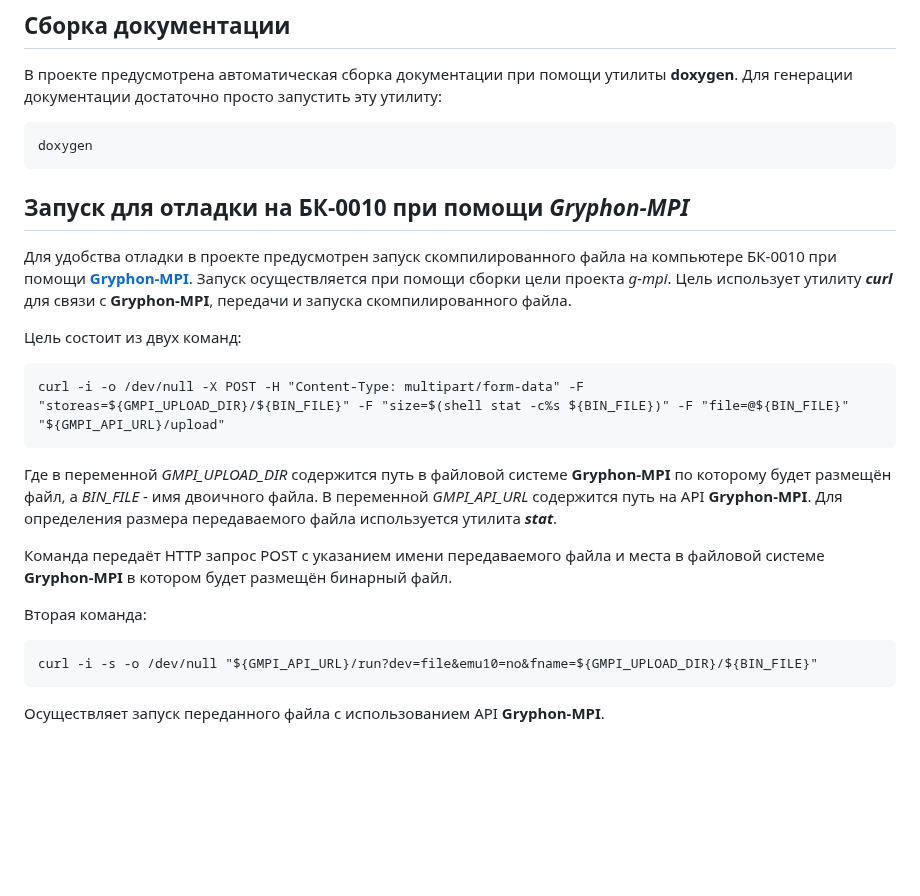
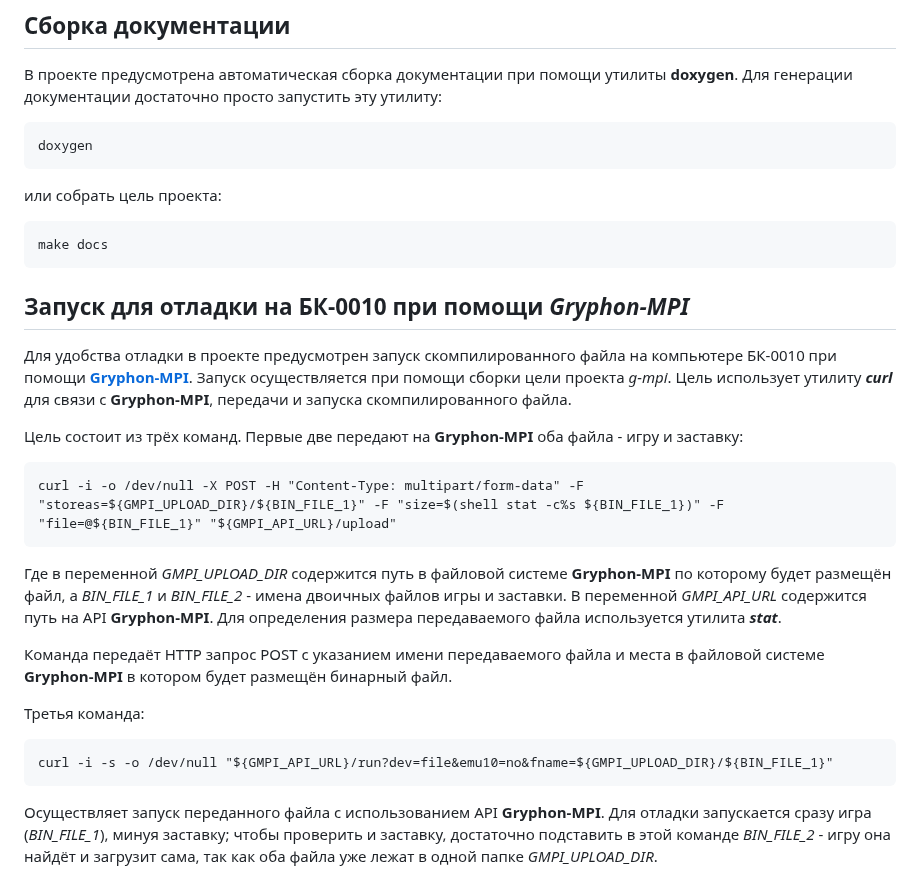
Before and after one commit to prcoder-1/digger-bk0010, a Markdown page: README.md, the part around one of its changes. Rendered like a GitHub page; blank space fills up the shorter version.

````diff
--- a/README.md
+++ b/README.md
@@ -141,6 +198,10 @@ make
 ```
 doxygen
 ```
+или собрать цель проекта:
+```
+make docs
+```
 
 ## Запуск для отладки на БК-0010 при помощи *Gryphon-MPI*
 
@@ -148,19 +209,21 @@ doxygen
 Запуск осуществляется при помощи сборки цели проекта *g-mpi*.
 Цель использует утилиту ***curl*** для связи с **Gryphon-MPI**, передачи и запуска скомпилированного файла.
 
-Цель состоит из двух команд:
+Цель состоит из трёх команд. Первые две передают на **Gryphon-MPI** оба файла - игру и заставку:
 ```
-curl -i -o /dev/null -X POST -H "Content-Type: multipart/form-data" -F "storeas=${GMPI_UPLOAD_DIR}/${BIN_FILE}" -F "size=$(shell stat -c%s ${BIN_FILE})" -F "file=@${BIN_FILE}" "${GMPI_API_URL}/upload"
+curl -i -o /dev/null -X POST -H "Content-Type: multipart/form-data" -F "storeas=${GMPI_UPLOAD_DIR}/${BIN_FILE_1}" -F "size=$(shell stat -c%s ${BIN_FILE_1})" -F "file=@${BIN_FILE_1}" "${GMPI_API_URL}/upload"
 ```
-Где в переменной *GMPI_UPLOAD_DIR* содержится путь в файловой системе **Gryphon-MPI** по которому будет размещён файл, а *BIN_FILE* - имя двоичного файла.
+Где в переменной *GMPI_UPLOAD_DIR* содержится путь в файловой системе **Gryphon-MPI** по которому будет размещён файл, а *BIN_FILE_1* и *BIN_FILE_2* - имена двоичных файлов игры и заставки.
 В переменной *GMPI_API_URL* содержится путь на API **Gryphon-MPI**. Для определения размера передаваемого файла используется утилита ***stat***.
 
 Команда передаёт HTTP запрос POST с указанием имени передаваемого файла и места в файловой системе **Gryphon-MPI** в котором будет размещён бинарный файл.
 
-
-Вторая команда:
+Третья команда:
 ```
-curl -i -s -o /dev/null "${GMPI_API_URL}/run?dev=file&emu10=no&fname=${GMPI_UPLOAD_DIR}/${BIN_FILE}"
+curl -i -s -o /dev/null "${GMPI_API_URL}/run?dev=file&emu10=no&fname=${GMPI_UPLOAD_DIR}/${BIN_FILE_1}"
 ```
 
 Осуществляет запуск переданного файла с использованием API **Gryphon-MPI**.
+Для отладки запускается сразу игра (*BIN_FILE_1*), минуя заставку; чтобы проверить и заставку,
+достаточно подставить в этой команде *BIN_FILE_2* - игру она найдёт и загрузит сама,
+так как оба файла уже лежат в одной папке *GMPI_UPLOAD_DIR*.
````
Also changed, not shown: other parts of README.md (+77 -20 lines), Digger_title.png (added).
